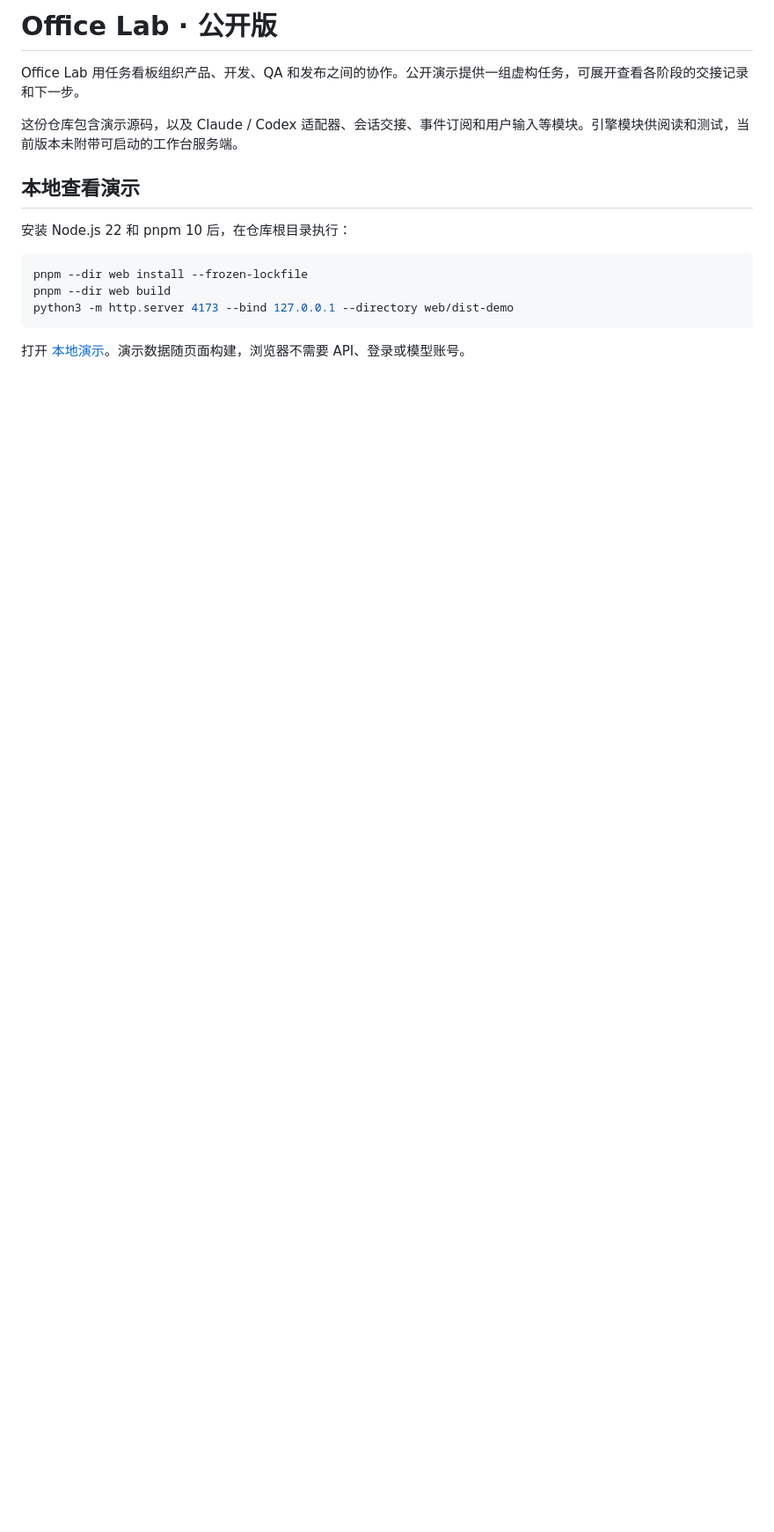
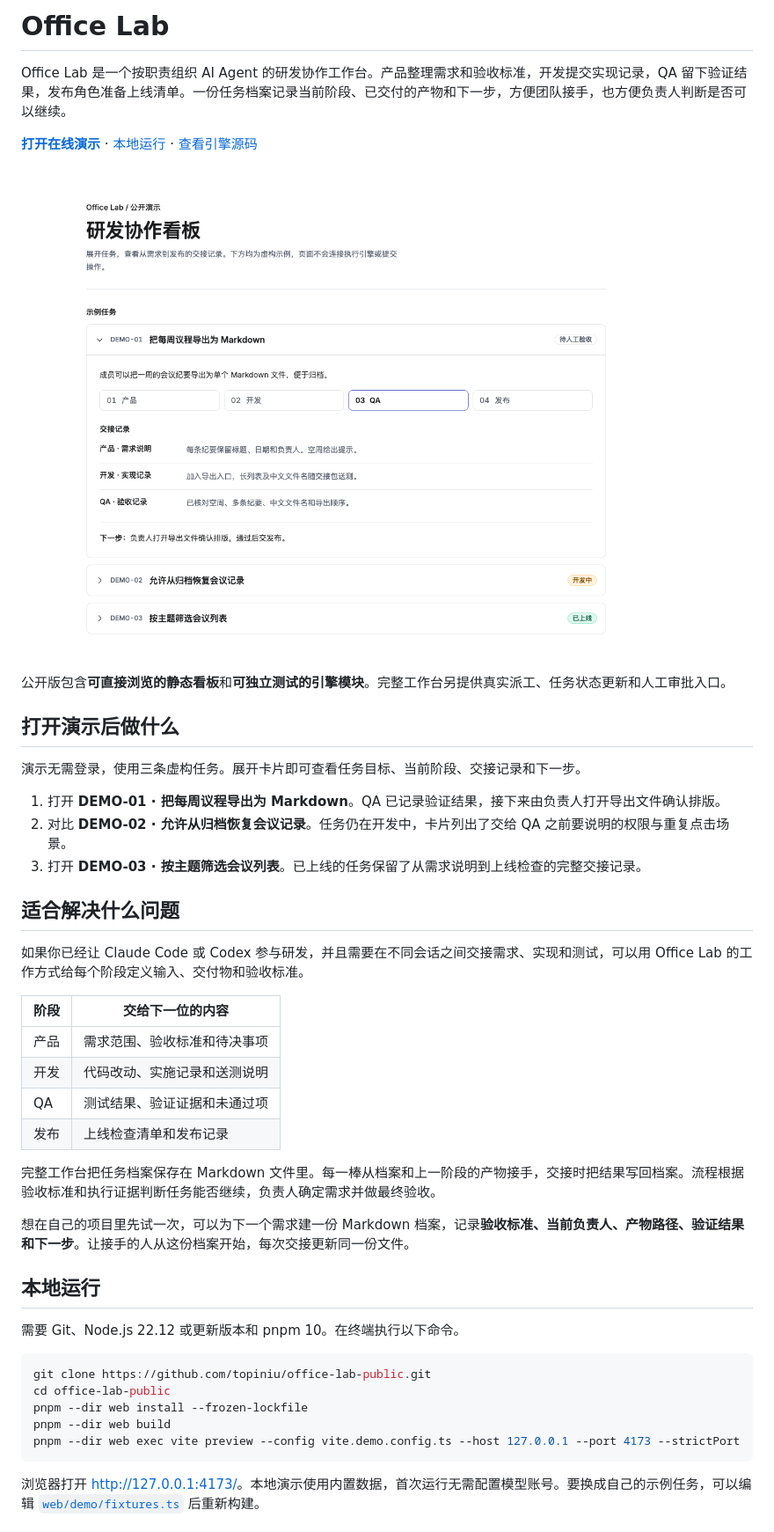
Before and after one commit to topiniu/office-lab-public, a Markdown page: README.md, the part around one of its changes. Shown at 88% size. Drawn GitHub-style; pictures changed too: docs/demo-board.png (added); blank space fills up the shorter version.

Commit message:
完善 Office Lab 公开版介绍和上手指南
用线上看板截图和三条示例任务说明职责分工与交接过程，补齐本地预览、引擎模块和反馈入口。

````diff
--- a/README.md
+++ b/README.md
@@ -1,18 +1,47 @@
-# Office Lab · 公开版
+# Office Lab
 
-Office Lab 用任务看板组织产品、开发、QA 和发布之间的协作。公开演示提供一组虚构任务，可展开查看各阶段的交接记录和下一步。
+Office Lab 是一个按职责组织 AI Agent 的研发协作工作台。产品整理需求和验收标准，开发提交实现记录，QA 留下验证结果，发布角色准备上线清单。一份任务档案记录当前阶段、已交付的产物和下一步，方便团队接手，也方便负责人判断是否可以继续。
 
-这份仓库包含演示源码，以及 Claude / Codex 适配器、会话交接、事件订阅和用户输入等模块。引擎模块供阅读和测试，当前版本未附带可启动的工作台服务端。
+**[打开在线演示](https://topiniu.github.io/office-lab-public/)** · [本地运行](#本地运行) · [查看引擎源码](#引擎模块)
 
-## 本地查看演示
+![Office Lab 演示看板，任务卡展开后显示当前阶段、交接记录和下一步](docs/demo-board.png)
 
-安装 Node.js 22 和 pnpm 10 后，在仓库根目录执行：
+公开版包含**可直接浏览的静态看板**和**可独立测试的引擎模块**。完整工作台另提供真实派工、任务状态更新和人工审批入口。
+
+## 打开演示后做什么
+
+演示无需登录，使用三条虚构任务。展开卡片即可查看任务目标、当前阶段、交接记录和下一步。
+
+1. 打开 **DEMO-01 · 把每周议程导出为 Markdown**。QA 已记录验证结果，接下来由负责人打开导出文件确认排版。
+2. 对比 **DEMO-02 · 允许从归档恢复会议记录**。任务仍在开发中，卡片列出了交给 QA 之前要说明的权限与重复点击场景。
+3. 打开 **DEMO-03 · 按主题筛选会议列表**。已上线的任务保留了从需求说明到上线检查的完整交接记录。
+
+## 适合解决什么问题
+
+如果你已经让 Claude Code 或 Codex 参与研发，并且需要在不同会话之间交接需求、实现和测试，可以用 Office Lab 的工作方式给每个阶段定义输入、交付物和验收标准。
+
+| 阶段 | 交给下一位的内容 |
+| --- | --- |
+| 产品 | 需求范围、验收标准和待决事项 |
+| 开发 | 代码改动、实施记录和送测说明 |
+| QA | 测试结果、验证证据和未通过项 |
+| 发布 | 上线检查清单和发布记录 |
+
+完整工作台把任务档案保存在 Markdown 文件里。每一棒从档案和上一阶段的产物接手，交接时把结果写回档案。流程根据验收标准和执行证据判断任务能否继续，负责人确定需求并做最终验收。
+
+想在自己的项目里先试一次，可以为下一个需求建一份 Markdown 档案，记录**验收标准、当前负责人、产物路径、验证结果和下一步**。让接手的人从这份档案开始，每次交接更新同一份文件。
+
+## 本地运行
+
+需要 Git、Node.js 22.12 或更新版本和 pnpm 10。在终端执行以下命令。
 
 ```bash
+git clone https://github.com/topiniu/office-lab-public.git
+cd office-lab-public
 pnpm --dir web install --frozen-lockfile
 pnpm --dir web build
-python3 -m http.server 4173 --bind 127.0.0.1 --directory web/dist-demo
+pnpm --dir web exec vite preview --config vite.demo.config.ts --host 127.0.0.1 --port 4173 --strictPort
 ```
 
-打开 [本地演示](http://127.0.0.1:4173/)。演示数据随页面构建，浏览器不需要 API、登录或模型账号。
+浏览器打开 [http://127.0.0.1:4173/](http://127.0.0.1:4173/)。本地演示使用内置数据，首次运行无需配置模型账号。要换成自己的示例任务，可以编辑 [`web/demo/fixtures.ts`](web/demo/fixtures.ts) 后重新构建。
 
````
Also changed, not shown: other parts of README.md (+13 -4 lines).
